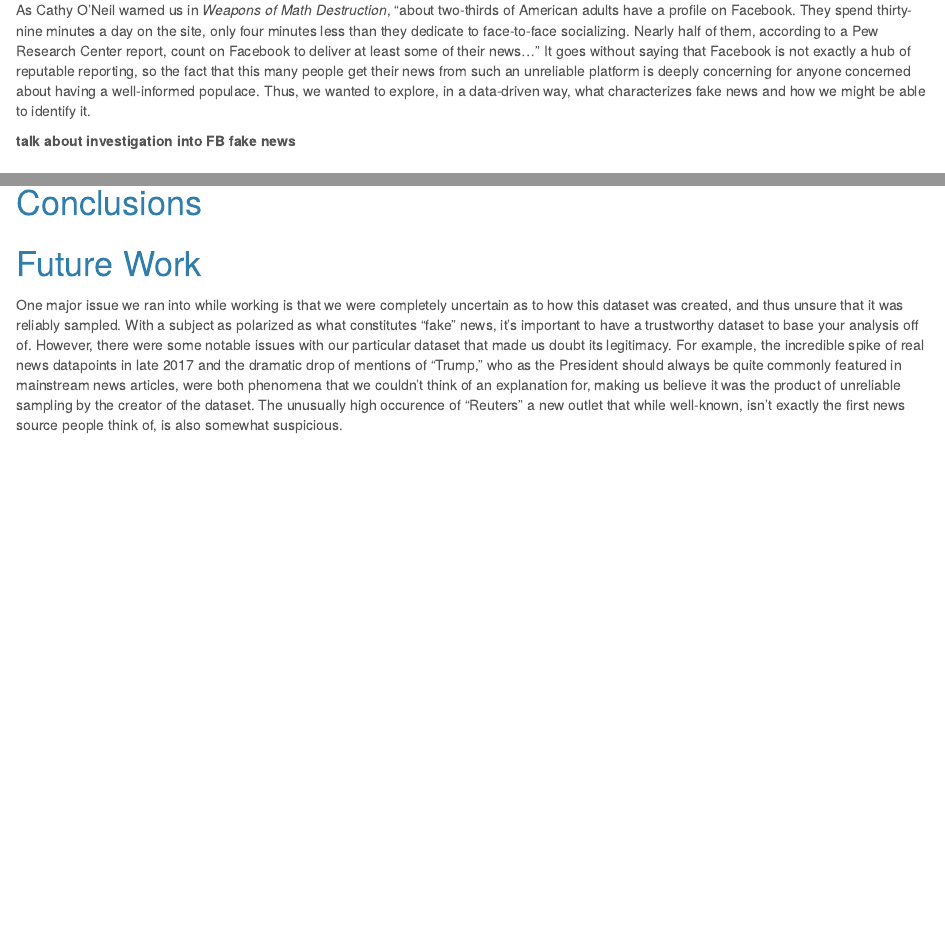
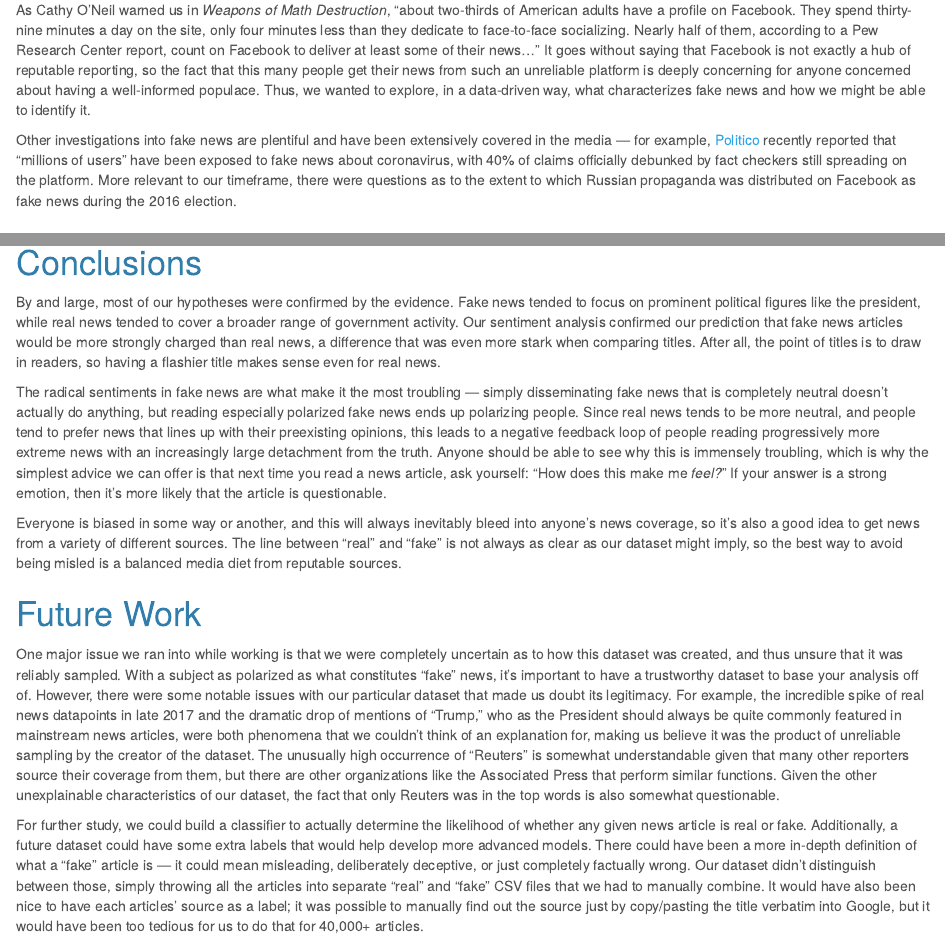
Before and after one commit to alex-shen1/DS4001-Final-Project, an R Markdown document (final project.Rmd): the page in a window 1100 px wide, from 570 px down before the commit and from 600 px down after it, so that both start at the same text, and a second part further down, joined at a grey line. Rendered offline with R 4.5, knitr and Pandoc, with nearby package versions; some code elsewhere in the file could not run offline.

Commit message:
Writeup for conclusion/future work

```diff
--- a/final project.Rmd
+++ b/final project.Rmd
@@ -23,7 +25,7 @@ We've all been told growing up, "Don't believe everything you read on the Intern
 
 As Cathy O'Neil warned us in *Weapons of Math Destruction*, "about two-thirds of American adults have a profile on Facebook. They spend thirty-nine minutes a day on the site, only four minutes less than they dedicate to face-to-face socializing. Nearly half of them, according to a Pew Research Center report, count on Facebook to deliver at least some of their news..." It goes without saying that Facebook is not exactly a hub of reputable reporting, so the fact that this many people get their news from such an unreliable platform is deeply concerning for anyone concerned about having a well-informed populace. Thus, we wanted to explore, in a data-driven way, what characterizes fake news and how we might be able to identify it.
 
-**talk about investigation into FB fake news**
+Other investigations into fake news are plentiful and have been extensively covered in the media — for example, [Politico](https://www.politico.com/news/2020/04/16/facebook-fake-news-coronavirus-190054) recently reported that "millions of users" have been exposed to fake news about coronavirus, with 40% of claims officially debunked by fact checkers still spreading on the platform. More relevant to our timeframe, there were questions as to the extent to which Russian propaganda was distributed on Facebook as fake news during the 2016 election.
 
 # Exploratory Data Analysis
 
@@ -408,6 +410,14 @@ plot_combined_sentiments(title_vs_article(title_nrc, sentiment_nrc, "sentiment")
 
 # Conclusions
 
+By and large, most of our hypotheses were confirmed by the evidence. Fake news tended to focus on prominent political figures like the president, while real news tended to cover a broader range of government activity. Our sentiment analysis confirmed our prediction that fake news articles would be more strongly charged than real news, a difference that was even more stark when comparing titles. After all, the point of titles is to draw in readers, so having a flashier title makes sense even for real news.
+
+The radical sentiments in fake news are what make it the most troubling — simply disseminating fake news that is completely neutral doesn’t actually do anything, but reading especially polarized fake news ends up polarizing people. Since real news tends to be more neutral, and people tend to prefer news that lines up with their preexisting opinions, this leads to a negative feedback loop of people reading progressively more extreme news with an increasingly large detachment from the truth. Anyone should be able to see why this is immensely troubling, which is why the simplest advice we can offer is that next time you read a news article, ask yourself: “How does this make me *feel?*” If your answer is a strong emotion, then it’s more likely that the article is questionable.
+
+Everyone is biased in some way or another, and this will always inevitably bleed into anyone’s news coverage, so it’s also a good idea to get news from a variety of different sources. The line between “real” and “fake” is not always as clear as our dataset might imply, so the best way to avoid being misled is a balanced media diet from reputable sources.
+
 # Future Work
 
-One major issue we ran into while working is that we were completely uncertain as to how this dataset was created, and thus unsure that it was reliably sampled. With a subject as polarized as what constitutes "fake" news, it's important to have a trustworthy dataset to base your analysis off of. However, there were some notable issues with our particular dataset that made us doubt its legitimacy. For example, the incredible spike of real news datapoints in late 2017 and the dramatic drop of mentions of "Trump," who as the President should always be quite commonly featured in mainstream news articles, were both phenomena that we couldn't think of an explanation for, making us believe it was the product of unreliable sampling by the creator of the dataset. The unusually high occurence of "Reuters" a new outlet that while well-known, isn't exactly the first news source people think of, is also somewhat suspicious.
+One major issue we ran into while working is that we were completely uncertain as to how this dataset was created, and thus unsure that it was reliably sampled. With a subject as polarized as what constitutes "fake" news, it's important to have a trustworthy dataset to base your analysis off of. However, there were some notable issues with our particular dataset that made us doubt its legitimacy. For example, the incredible spike of real news datapoints in late 2017 and the dramatic drop of mentions of "Trump," who as the President should always be quite commonly featured in mainstream news articles, were both phenomena that we couldn't think of an explanation for, making us believe it was the product of unreliable sampling by the creator of the dataset. The unusually high occurrence of "Reuters" is somewhat understandable given that many other reporters source their coverage from them, but there are other organizations like the Associated Press that perform similar functions. Given the other unexplainable characteristics of our dataset, the fact that only Reuters was in the top words is also somewhat questionable.
+
+For further study, we could build a classifier to actually determine the likelihood of whether any given news article is real or fake. Additionally, a future dataset could have some extra labels that would help develop more advanced models. There could have been a more in-depth definition of what a “fake” article is — it could mean misleading, deliberately deceptive, or just completely factually wrong. Our dataset didn’t distinguish between those, simply throwing all the articles into separate “real” and “fake” CSV files that we had to manually combine. It would have also been nice to have each articles’ source as a label; it was possible to manually find out the source just by copy/pasting the title verbatim into Google, but it would have been too tedious for us to do that for 40,000+ articles.
```
Also changed, not shown: final-project.html, final project.Rmd (2 more changed lines).
